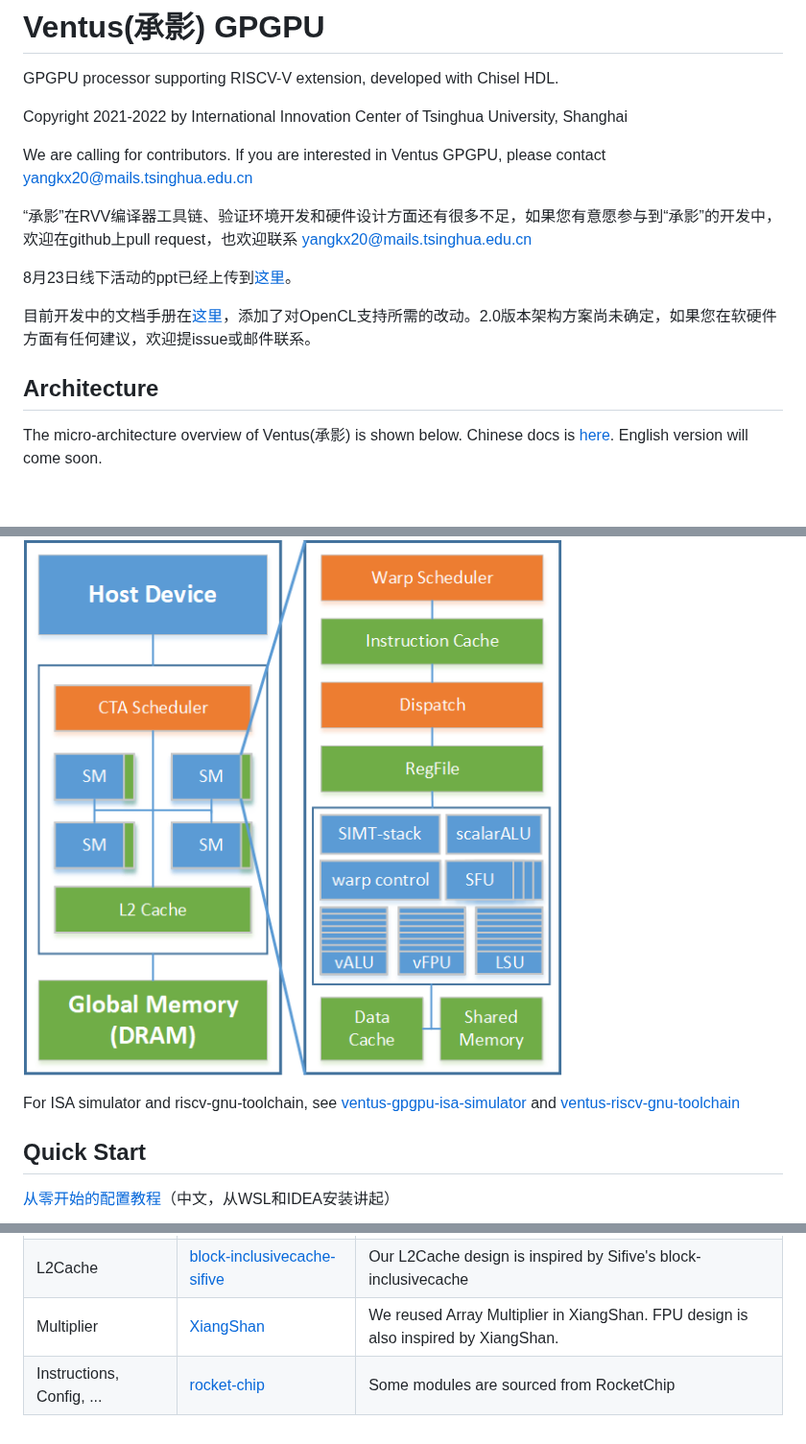
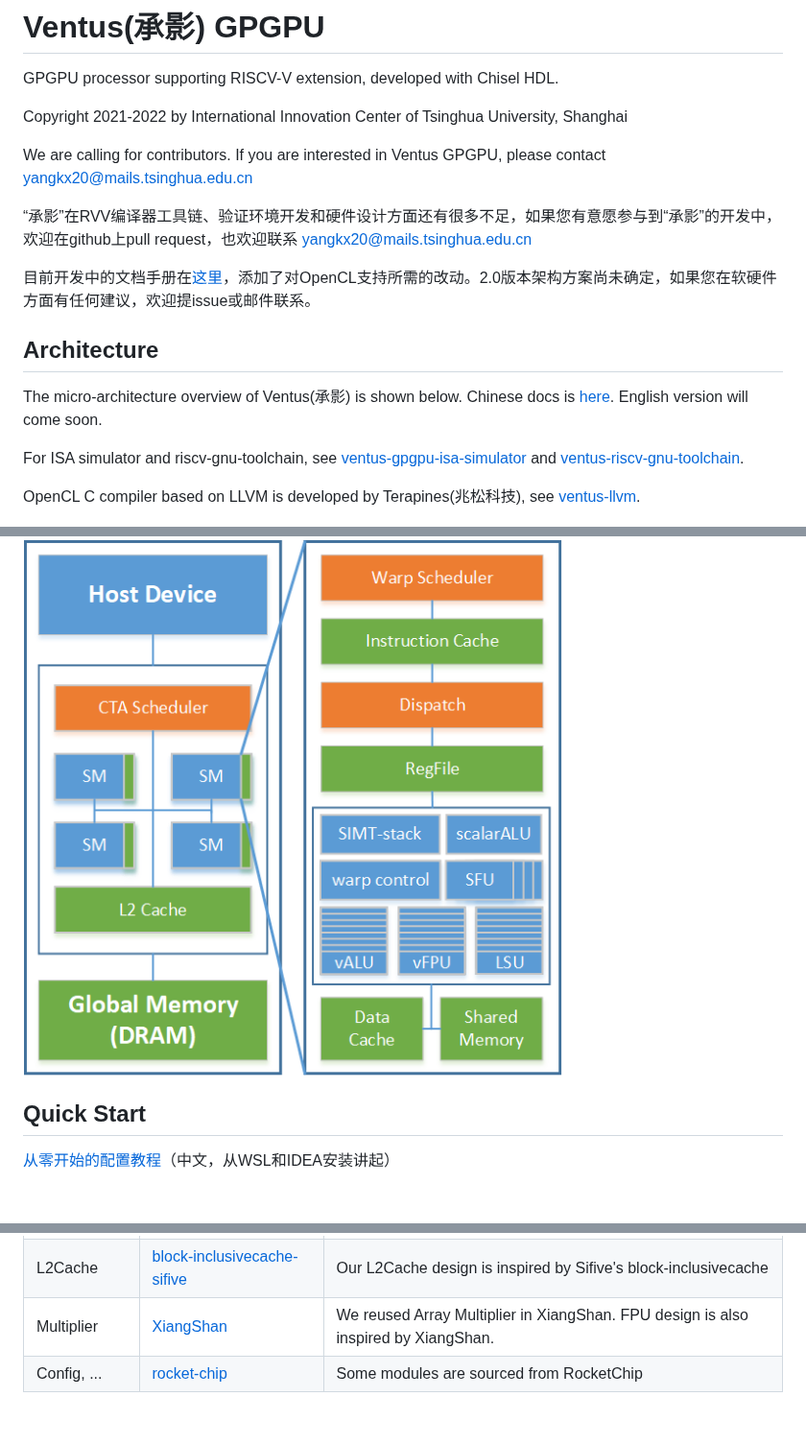
Before and after one commit to THU-DSP-LAB/ventus-gpgpu, a Markdown page: README.md, 3 parts joined by grey strips. Shown at 96% size. Drawn GitHub-style; blank space fills up the shorter version.

Commit message:
Update link to LLVM repository

```diff
--- a/README.md
+++ b/README.md
@@ -7,18 +7,17 @@ We are calling for contributors. If you are interested in Ventus GPGPU, please c
 
 “承影”在RVV编译器工具链、验证环境开发和硬件设计方面还有很多不足，如果您有意愿参与到“承影”的开发中，欢迎在github上pull request，也欢迎联系 yangkx20@mails.tsinghua.edu.cn
 
-8月23日线下活动的ppt已经上传到[这里](https://github.com/THU-DSP-LAB/ventus-gpgpu-doc/tree/main/slides)。
-
 目前开发中的文档手册在[这里](https://github.com/THU-DSP-LAB/ventus-gpgpu/blob/master/docs/承影GPGPU架构文档手册v1.8.pdf)，添加了对OpenCL支持所需的改动。2.0版本架构方案尚未确定，如果您在软硬件方面有任何建议，欢迎提issue或邮件联系。
 
 ## Architecture
 
-The micro-architecture overview of Ventus(承影) is shown below.
-Chinese docs is [here](https://github.com/THU-DSP-LAB/ventus-gpgpu/blob/master/docs/Ventus-GPGPU-doc.md). English version will come soon.
+The micro-architecture overview of Ventus(承影) is shown below. Chinese docs is [here](https://github.com/THU-DSP-LAB/ventus-gpgpu/blob/master/docs/Ventus-GPGPU-doc.md). English version will come soon.
+
+For ISA simulator and riscv-gnu-toolchain, see [ventus-gpgpu-isa-simulator](https://github.com/THU-DSP-LAB/ventus-gpgpu-isa-simulator) and [ventus-riscv-gnu-toolchain](https://github.com/THU-DSP-LAB/riscv-gnu-toolchain).
+
+OpenCL C compiler based on LLVM is developed by Terapines(兆松科技), see [ventus-llvm](https://github.com/THU-DSP-LAB/llvm-project).
 
 ![](./docs/images/ventus_arch.png)
-
-For ISA simulator and riscv-gnu-toolchain, see [ventus-gpgpu-isa-simulator](https://github.com/THU-DSP-LAB/ventus-gpgpu-isa-simulator) and [ventus-riscv-gnu-toolchain](https://github.com/THU-DSP-LAB/riscv-gnu-toolchain)
 
 ## Quick Start
 [从零开始的配置教程](https://zhuanlan.zhihu.com/p/586445036)（中文，从WSL和IDEA安装讲起）
@@ -57,4 +56,4 @@ We refer to some open-source design when developing Ventus GPGPU.
 | CTA scheduler             | [MIAOW](https://github.com/VerticalResearchGroup/miaow)                                                                                             | Our CTA scheduler module is based on MiaoW ultra-threads dispatcher.           |
 | L2Cache                   | [block-inclusivecache-sifive](https://github.com/sifive/block-inclusivecache-sifive) | Our L2Cache design is inspired by Sifive's block-inclusivecache     |
 | Multiplier                | [XiangShan](https://github.com/OpenXiangShan/XiangShan)                                                                                             | We reused Array Multiplier in XiangShan. FPU design is also inspired by XiangShan. |
-| Instructions, Config, ... |  [rocket-chip](https://github.com/chipsalliance/rocket-chip)                                                                                                                                         | Some modules are sourced from RocketChip                                       |
+| Config, ... |  [rocket-chip](https://github.com/chipsalliance/rocket-chip)                                                                                                                                         | Some modules are sourced from RocketChip                                       |
```
